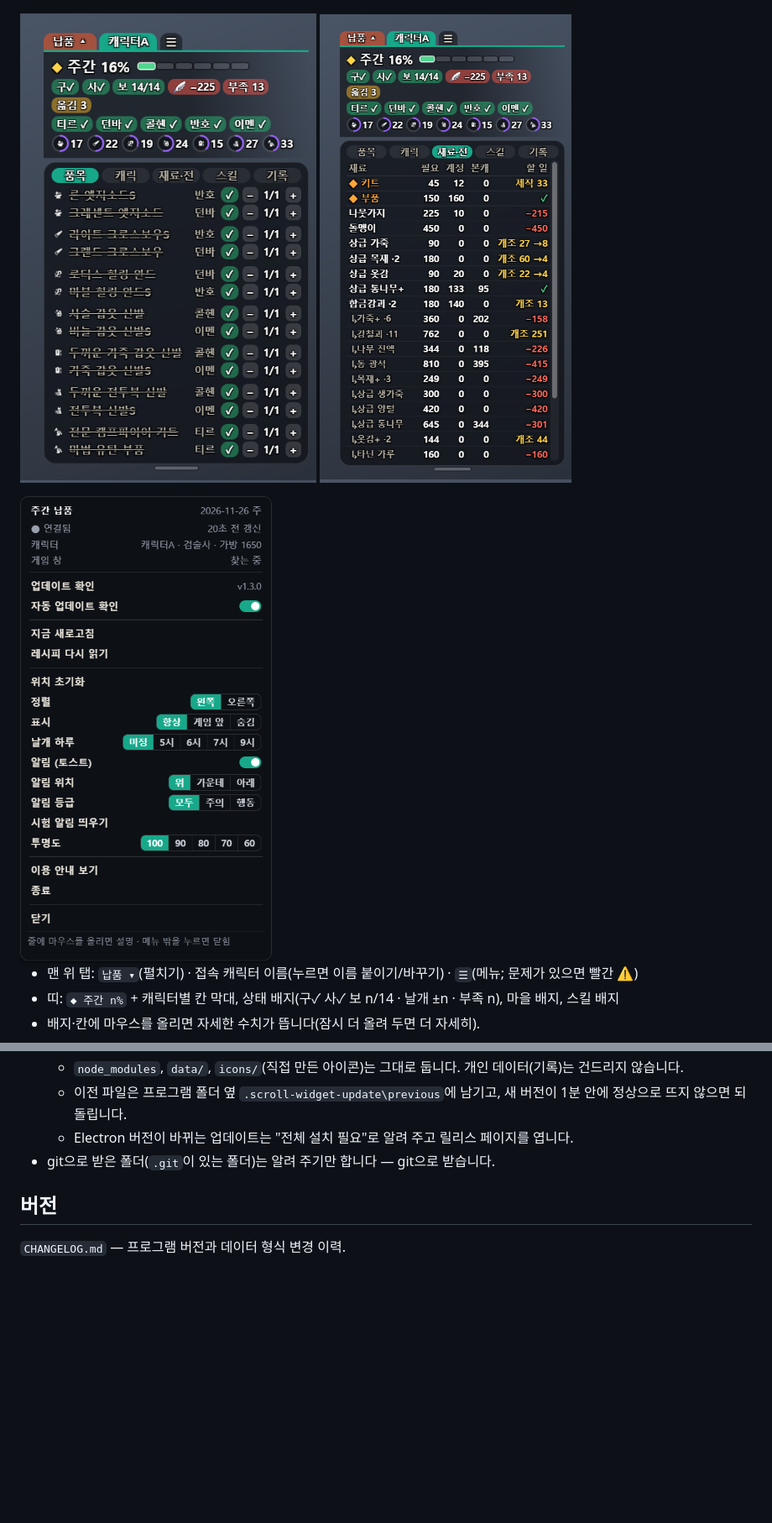
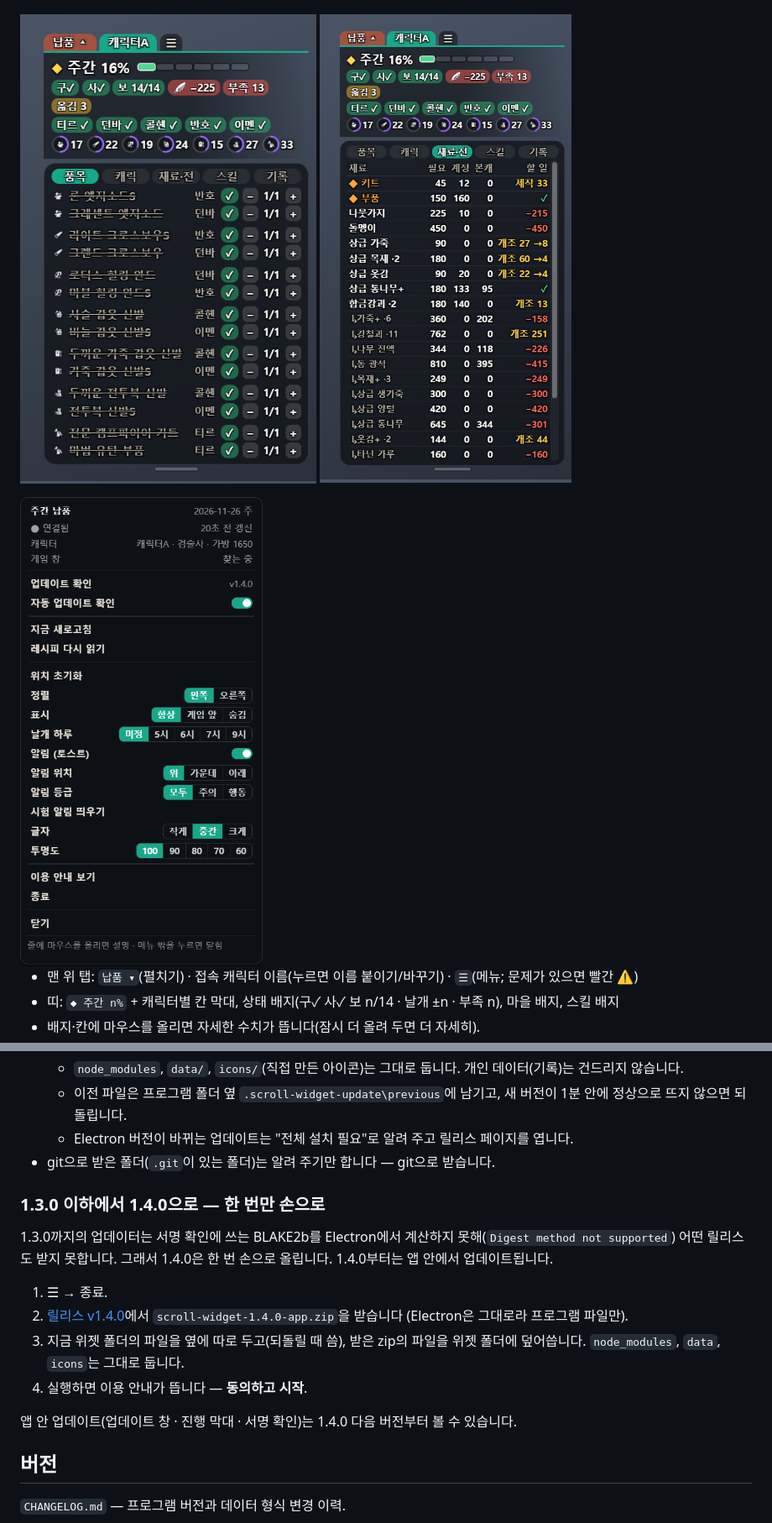
Before and after one commit to mobingi-widgets/scroll-widget, a Markdown page: README.md, 2 parts joined by grey strips. Shown at 84% size. GitHub-like rendering; pictures changed too: docs/img/menu.png, docs/img/tab-mats.png; blank space fills up the shorter version.

```diff
--- a/README.md
+++ b/README.md
@@ -139,6 +145,20 @@ python widget.py undo                # 마지막 손 보정 되돌리기
   - Electron 버전이 바뀌는 업데이트는 "전체 설치 필요"로 알려 주고 릴리스 페이지를 엽니다.
 - git으로 받은 폴더(`.git`이 있는 폴더)는 알려 주기만 합니다 — git으로 받습니다.
 
+### 1.3.0 이하에서 1.4.0으로 — 한 번만 손으로
+
+1.3.0까지의 업데이터는 서명 확인에 쓰는 BLAKE2b를 Electron에서 계산하지 못해(`Digest method not supported`)
+어떤 릴리스도 받지 못합니다. 그래서 1.4.0은 한 번 손으로 올립니다. 1.4.0부터는 앱 안에서 업데이트됩니다.
+
+1. ☰ → 종료.
+2. [릴리스 v1.4.0](https://github.com/mobingi-widgets/scroll-widget/releases/tag/v1.4.0)에서 `scroll-widget-1.4.0-app.zip`을 받습니다
+   (Electron은 그대로라 프로그램 파일만).
+3. 지금 위젯 폴더의 파일을 옆에 따로 두고(되돌릴 때 씀), 받은 zip의 파일을 위젯 폴더에 덮어씁니다.
+   `node_modules`, `data`, `icons`는 그대로 둡니다.
+4. 실행하면 이용 안내가 뜹니다 — **동의하고 시작**.
+
+앱 안 업데이트(업데이트 창 · 진행 막대 · 서명 확인)는 1.4.0 다음 버전부터 볼 수 있습니다.
+
 ## 버전
 
 `CHANGELOG.md` — 프로그램 버전과 데이터 형식 변경 이력.
```
Also changed, not shown: other parts of README.md (+7 -1 lines), CHANGELOG.md (+15 -0 lines), docs/img/mats-wide.png (added), 15 other files.
